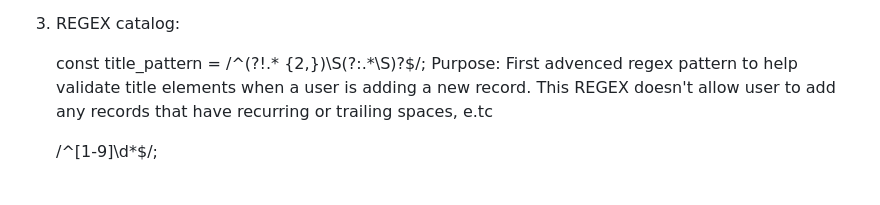
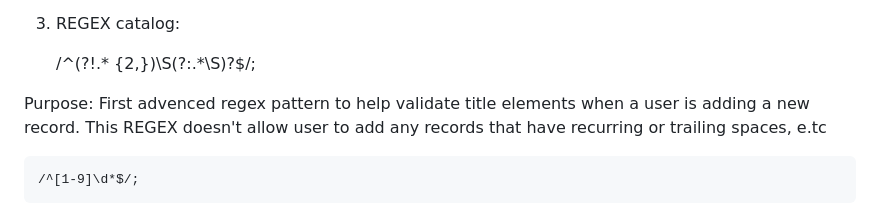
Before and after one commit to Bruno-SHEMA/summative-campus_life_planner_UI, a Markdown page: README.md, the part around one of its changes. Rendered like a GitHub page.

Commit message:
M7 – Polish & A11y Audit -- README.md, Demo video

```diff
--- a/README.md
+++ b/README.md
@@ -26,7 +26,8 @@ campusPlanner also includes features like, input validation for validating user
 
  3. REGEX catalog:
 
-     const title_pattern = /^(?!.* {2,})\S(?:.*\S)?$/;
+    /^(?!.* {2,})\S(?:.*\S)?$/;
+
  Purpose: First advenced regex pattern to help validate title elements when a user is adding a new record. This REGEX doesn't allow user to add any records that have recurring or trailing spaces, e.tc
 
     /^[1-9]\d*$/;
```
Also changed, not shown: other parts of README.md (+2 -2 lines).
